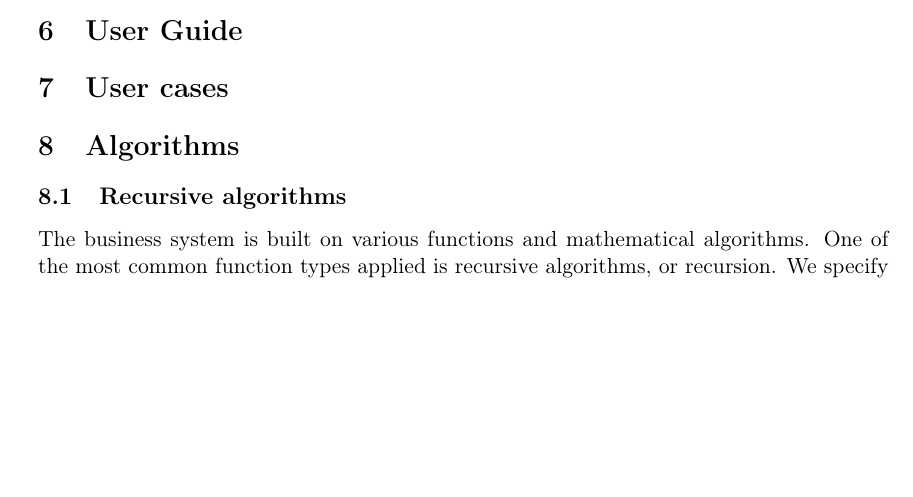
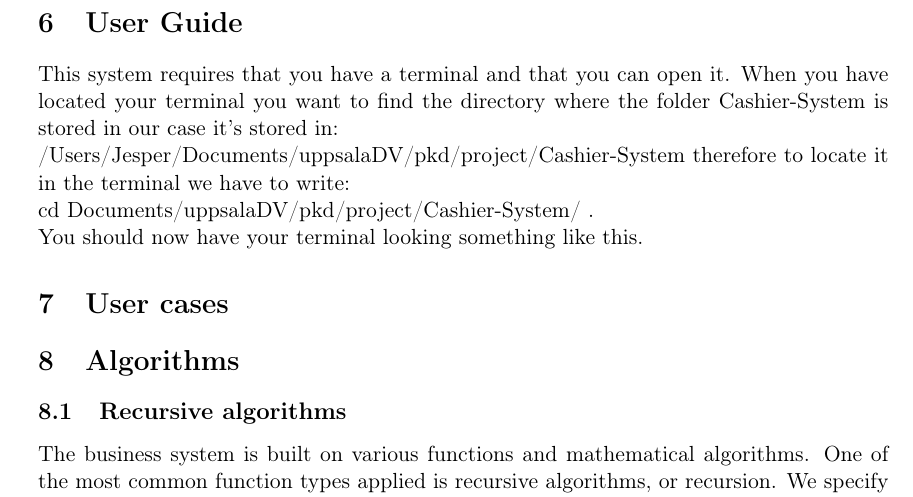
Before and after one commit to HeeMaaKhaledd/Cashier-System, a LaTeX document (Report.tex): part of page 10 of 12 before the commit and part of page 11 of 13 after it, cut so that both start at the same text, the shorter picture padded with empty space. Compiled offline with pdfLaTeX.

```diff
--- a/Report.tex
+++ b/Report.tex
@@ -282,7 +282,9 @@
 The functional interface file is imported in order to make its content implemented in the users interface menu. Its code is rather large but its usability is quite simple. System.Process is imported simply as a standard help function in order to be able to clear the terminal and increasing its usability.
 \\
 To understand the graphical interface, please read Users guide and attached file.
+\pagebreak
 \section{User Guide}
+This system requires that you have a terminal and that you can open it. When you have located your terminal you want to find the directory where the folder Cashier-System is stored in our case it’s stored in:\\ /Users/Jesper/Documents/uppsalaDV/pkd/project/Cashier-System therefore to locate it in the terminal we have to write:\\ cd Documents/uppsalaDV/pkd/project/Cashier-System/ .\\ You should now have your terminal looking something like this.
 \section{User cases}
 \section{Algorithms}
 \subsection{Recursive algorithms}
```
Also changed, not shown: Report.pdf, 1 other file.
